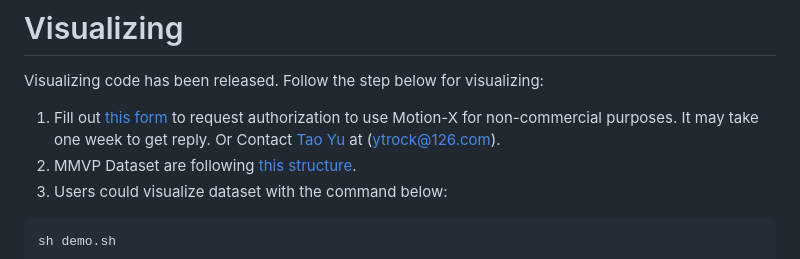
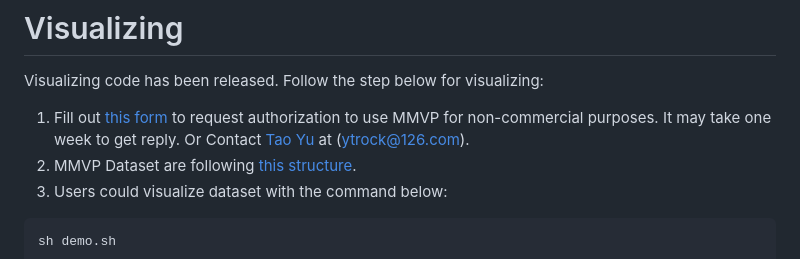
Before and after one commit to Metaverse-AI-Lab-THU/MMVP-Dataset, a Markdown page: readme.md, the part around one of its changes. Rendered like a GitHub page.

````diff
--- a/readme.md
+++ b/readme.md
@@ -18,7 +18,7 @@ Jianhui Zhao, Fan Li, Shuangpeng Sun, Zhenghao Liang, [Tao Yu](https://ytrock.co
 
 # Visualizing
 Visualizing code has been released. Follow the step below for visualizing:
-1. Fill out [this form](https://docs.google.com/forms/d/e/1FAIpQLSf1uLLqXfnVXR2MoyRv5bF9D5gEMc8m8YASa38sTohzVcaVUg/viewform?usp=sf_link) to request authorization to use Motion-X for non-commercial purposes. It may take one week to get reply. Or Contact [Tao Yu](https://ytrock.com/) at (ytrock@126.com).
+1. Fill out [this form](https://docs.google.com/forms/d/e/1FAIpQLSf1uLLqXfnVXR2MoyRv5bF9D5gEMc8m8YASa38sTohzVcaVUg/viewform?usp=sf_link) to request authorization to use MMVP for non-commercial purposes. It may take one week to get reply. Or Contact [Tao Yu](https://ytrock.com/) at (ytrock@126.com).
 2. MMVP Dataset are following [this structure](#datasets-structure).
 3. Users could visualize dataset with the command below:
 ```
````
Also changed, not shown: other parts of readme.md (+1 -1 lines).
